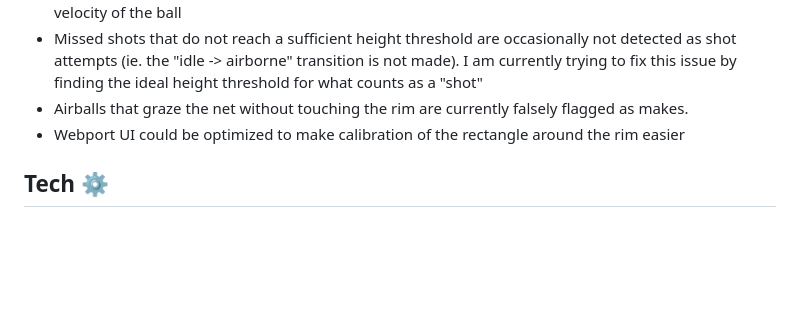
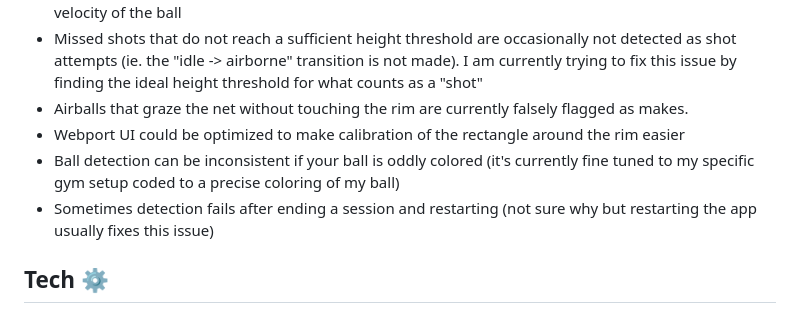
Before and after one commit to lucaslisj/hoop.trainer, a Markdown page: README.md, the part around the change. Drawn GitHub-style; blank space fills up the shorter version.

```diff
--- a/README.md
+++ b/README.md
@@ -99,6 +99,8 @@ With this project I wanted to emphasize portability and ease of use. Many of the
 - Missed shots that do not reach a sufficient height threshold are occasionally not detected as shot attempts (ie. the "idle -> airborne" transition is not made). I am currently trying to fix this issue by finding the ideal height threshold for what counts as a "shot"
 - Airballs that graze the net without touching the rim are currently falsely flagged as makes.
 - Webport UI could be optimized to make calibration of the rectangle around the rim easier
+- Ball detection can be inconsistent if your ball is oddly colored (it's currently fine tuned to my specific gym setup coded to a precise coloring of my ball)
+- Sometimes detection fails after ending a session and restarting (not sure why but restarting the app usually fixes this issue)
 
 
 ## Tech ⚙️
```
